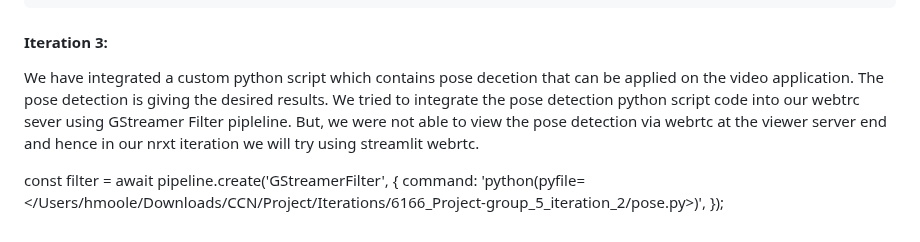
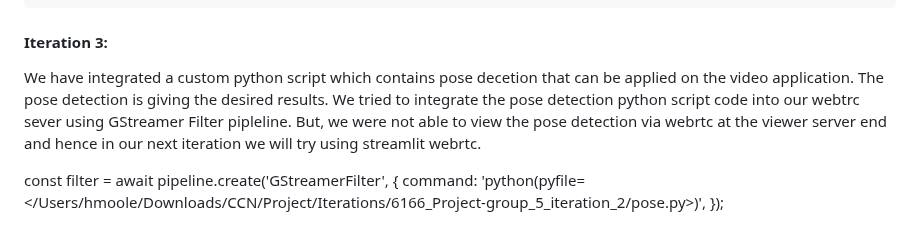
Before and after one commit to amill251/6166_Project, a Markdown page: README.md, the part around the change. Drawn GitHub-style.

```diff
--- a/README.md
+++ b/README.md
@@ -78,7 +78,7 @@ command: 'python(pyfile=<path_to_custom_script.py>)',
 
 #### Iteration 3:
 
-We have integrated a custom python script which contains pose decetion that can be applied on the video application. The pose detection is giving the desired results. We tried to integrate the pose detection python script code into our webtrc sever using GStreamer Filter pipleline. But, we were not able to view the pose detection via webrtc at the viewer server end and hence in our nrxt iteration we will try using streamlit webrtc.
+We have integrated a custom python script which contains pose decetion that can be applied on the video application. The pose detection is giving the desired results. We tried to integrate the pose detection python script code into our webtrc sever using GStreamer Filter pipleline. But, we were not able to view the pose detection via webrtc at the viewer server end and hence in our next iteration we will try using streamlit webrtc.
 
 const filter = await pipeline.create('GStreamerFilter', {
       command: 'python(pyfile=</Users/hmoole/Downloads/CCN/Project/Iterations/6166_Project-group_5_iteration_2/pose.py>)',
```
